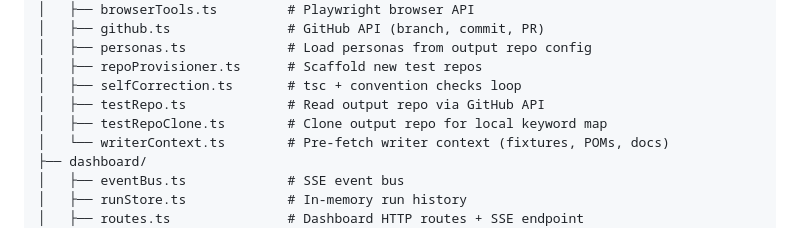
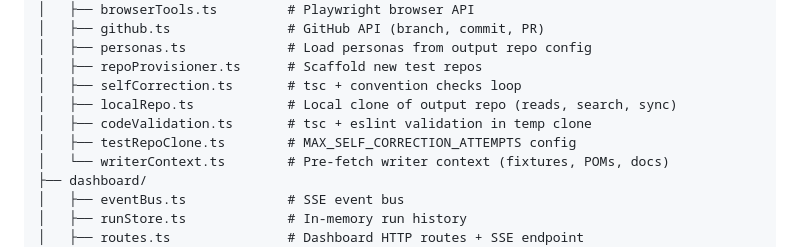
Before and after one commit to mihaamiharu/klikagent, a Markdown page: README.md, the part around the change. GitHub-like rendering.

```diff
--- a/README.md
+++ b/README.md
@@ -299,8 +299,9 @@ src/
 │   ├── personas.ts             # Load personas from output repo config
 │   ├── repoProvisioner.ts      # Scaffold new test repos
 │   ├── selfCorrection.ts       # tsc + convention checks loop
-│   ├── testRepo.ts             # Read output repo via GitHub API
-│   ├── testRepoClone.ts        # Clone output repo for local keyword map
+│   ├── localRepo.ts            # Local clone of output repo (reads, search, sync)
+│   ├── codeValidation.ts       # tsc + eslint validation in temp clone
+│   ├── testRepoClone.ts        # MAX_SELF_CORRECTION_ATTEMPTS config
 │   └── writerContext.ts        # Pre-fetch writer context (fixtures, POMs, docs)
 ├── dashboard/
 │   ├── eventBus.ts             # SSE event bus
```
Also changed, not shown: AGENTS.md (+29 -2 lines).
